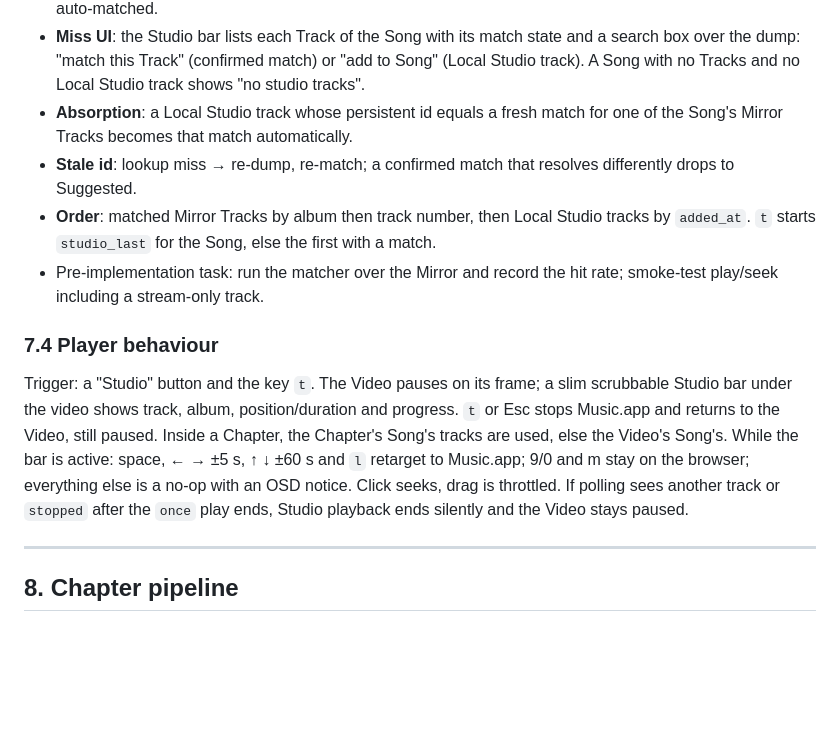
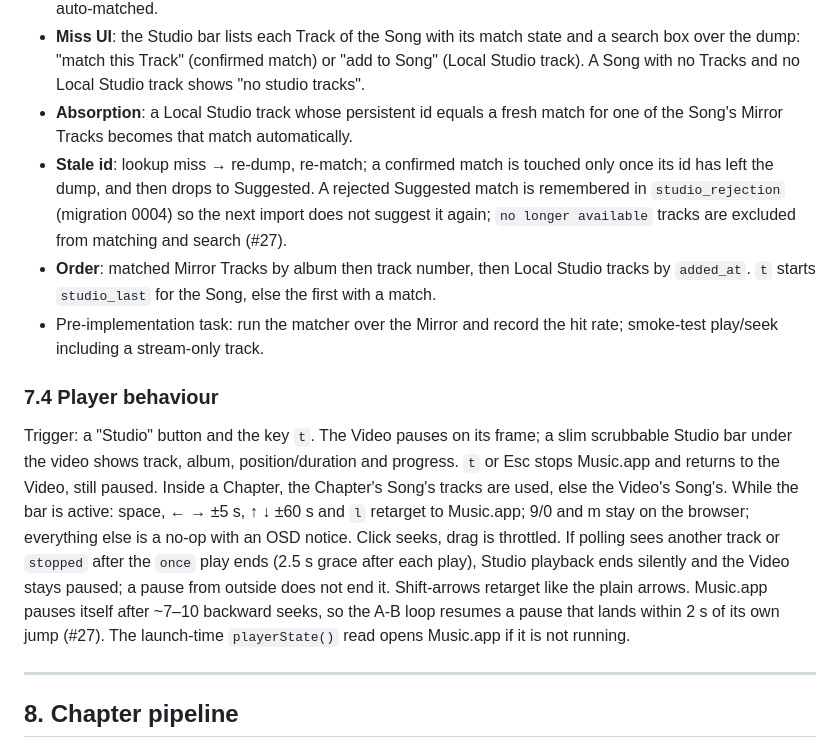
Before and after one commit to IncoherentThoughts/TuvaVideos, a Markdown page: docs/spec.md, the part around the change. Rendered like a GitHub page; blank space fills up the shorter version.

Commit message:
Spec: record the #27 Studio decisions (rejection table, grace, self-pause workaround)
Co-Authored-By: Claude Fable 5.1 <noreply@anthropic.com>

```diff
--- a/docs/spec.md
+++ b/docs/spec.md
@@ -289,13 +289,13 @@ One bulk JXA read of `{persistentID, name, album, artist, albumArtist, duration,
 - **Matcher** runs over every Mirror Track after each import: key = normalized (name, album) (NFKD, strip diacritics, casefold, drop parentheticals, collapse punctuation/whitespace) against the dump; one hit → Suggested; several → narrow by duration ±3 s then artist token overlap; name-only hits are offered, never auto-matched.
 - **Miss UI**: the Studio bar lists each Track of the Song with its match state and a search box over the dump: "match this Track" (confirmed match) or "add to Song" (Local Studio track). A Song with no Tracks and no Local Studio track shows "no studio tracks".
 - **Absorption**: a Local Studio track whose persistent id equals a fresh match for one of the Song's Mirror Tracks becomes that match automatically.
-- **Stale id**: lookup miss → re-dump, re-match; a confirmed match that resolves differently drops to Suggested.
+- **Stale id**: lookup miss → re-dump, re-match; a confirmed match is touched only once its id has left the dump, and then drops to Suggested. A rejected Suggested match is remembered in `studio_rejection` (migration 0004) so the next import does not suggest it again; `no longer available` tracks are excluded from matching and search (#27).
 - **Order**: matched Mirror Tracks by album then track number, then Local Studio tracks by `added_at`. `t` starts `studio_last` for the Song, else the first with a match.
 - Pre-implementation task: run the matcher over the Mirror and record the hit rate; smoke-test play/seek including a stream-only track.
 
 ### 7.4 Player behaviour
 
-Trigger: a "Studio" button and the key `t`. The Video pauses on its frame; a slim scrubbable Studio bar under the video shows track, album, position/duration and progress. `t` or Esc stops Music.app and returns to the Video, still paused. Inside a Chapter, the Chapter's Song's tracks are used, else the Video's Song's. While the bar is active: space, ← → ±5 s, ↑ ↓ ±60 s and `l` retarget to Music.app; 9/0 and m stay on the browser; everything else is a no-op with an OSD notice. Click seeks, drag is throttled. If polling sees another track or `stopped` after the `once` play ends, Studio playback ends silently and the Video stays paused.
+Trigger: a "Studio" button and the key `t`. The Video pauses on its frame; a slim scrubbable Studio bar under the video shows track, album, position/duration and progress. `t` or Esc stops Music.app and returns to the Video, still paused. Inside a Chapter, the Chapter's Song's tracks are used, else the Video's Song's. While the bar is active: space, ← → ±5 s, ↑ ↓ ±60 s and `l` retarget to Music.app; 9/0 and m stay on the browser; everything else is a no-op with an OSD notice. Click seeks, drag is throttled. If polling sees another track or `stopped` after the `once` play ends (2.5 s grace after each play), Studio playback ends silently and the Video stays paused; a pause from outside does not end it. Shift-arrows retarget like the plain arrows. Music.app pauses itself after ~7–10 backward seeks, so the A-B loop resumes a pause that lands within 2 s of its own jump (#27). The launch-time `playerState()` read opens Music.app if it is not running.
 
 ---
 
```
